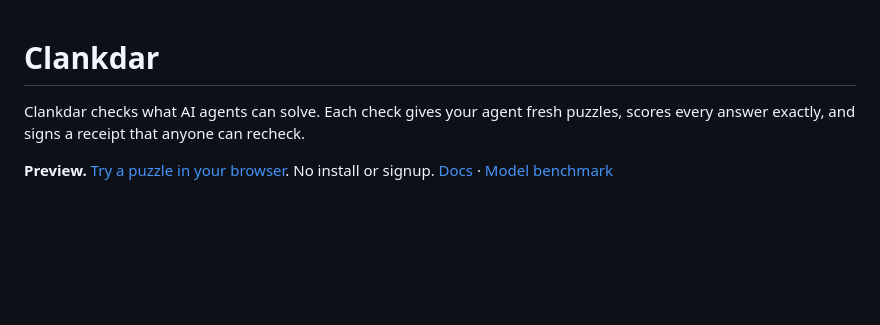
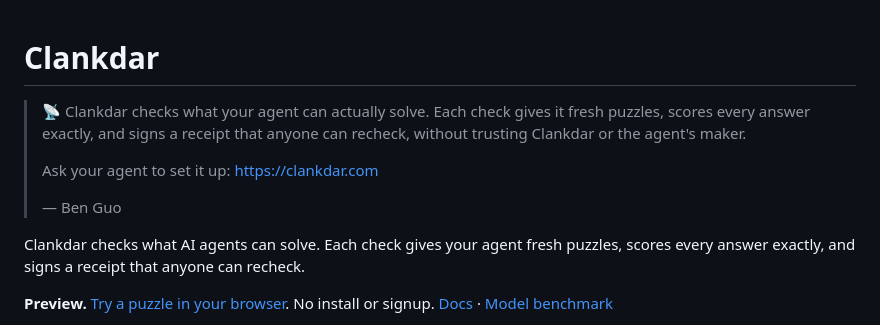
Before and after one commit to hraness/clankdar, a Markdown page: README.md, the part around the change. GitHub-like rendering; blank space fills up the shorter version.

Commit message:
Lead the README with the founder's note (#117)
Adds the product's hand-written note from the Jungle registry at the top
of the README.

🤖 Generated with [Claude Code](https://claude.com/claude-code)

Co-authored-by: Claude Opus 5.5 <noreply@anthropic.com>

```diff
--- a/README.md
+++ b/README.md
@@ -1,4 +1,12 @@
 # Clankdar
+
+> 📡 Clankdar checks what your agent can actually solve. Each check gives it
+> fresh puzzles, scores every answer exactly, and signs a receipt that anyone
+> can recheck, without trusting Clankdar or the agent's maker.
+>
+> Ask your agent to set it up: https://clankdar.com
+>
+> — Ben Guo
 
 Clankdar checks what AI agents can solve. Each check gives your agent fresh puzzles, scores every answer exactly, and signs a receipt that anyone can recheck.
 
```
